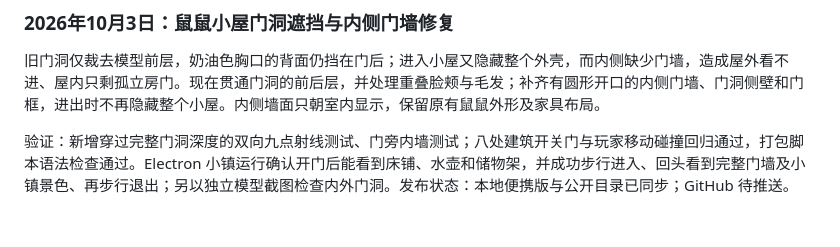
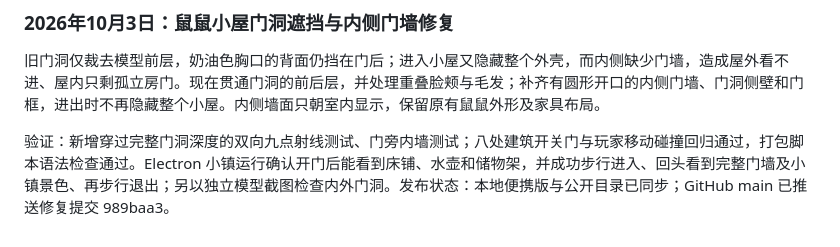
Before and after one commit to lambily555/shushu-desktop-pet, a Markdown page: docs/鼠鼠app开发记录.md, the part around the change. GitHub-like rendering.

Commit message:
记录小屋修复发布状态 / Record cottage fix publication
记录小屋门洞及内侧门墙修复已推送的提交编号。

Record the published commit for the cottage doorway and inner front wall fix.

```diff
--- a/docs/鼠鼠app开发记录.md
+++ b/docs/鼠鼠app开发记录.md
@@ -341,4 +341,4 @@ NPC 之间新增自主繁育。初代居民按固定异性组合建立伴侣关
 
 旧门洞仅裁去模型前层，奶油色胸口的背面仍挡在门后；进入小屋又隐藏整个外壳，而内侧缺少门墙，造成屋外看不进、屋内只剩孤立房门。现在贯通门洞的前后层，并处理重叠脸颊与毛发；补齐有圆形开口的内侧门墙、门洞侧壁和门框，进出时不再隐藏整个小屋。内侧墙面只朝室内显示，保留原有鼠鼠外形及家具布局。
 
-验证：新增穿过完整门洞深度的双向九点射线测试、门旁内墙测试；八处建筑开关门与玩家移动碰撞回归通过，打包脚本语法检查通过。Electron 小镇运行确认开门后能看到床铺、水壶和储物架，并成功步行进入、回头看到完整门墙及小镇景色、再步行退出；另以独立模型截图检查内外门洞。发布状态：本地便携版与公开目录已同步；GitHub 待推送。
+验证：新增穿过完整门洞深度的双向九点射线测试、门旁内墙测试；八处建筑开关门与玩家移动碰撞回归通过，打包脚本语法检查通过。Electron 小镇运行确认开门后能看到床铺、水壶和储物架，并成功步行进入、回头看到完整门墙及小镇景色、再步行退出；另以独立模型截图检查内外门洞。发布状态：本地便携版与公开目录已同步；GitHub main 已推送修复提交 989baa3。
```
